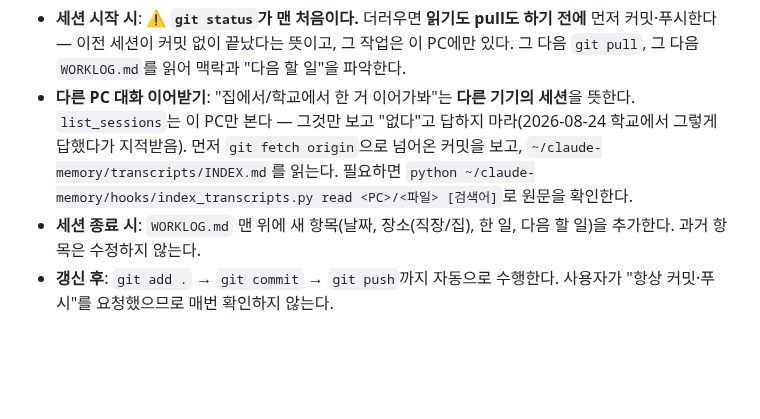
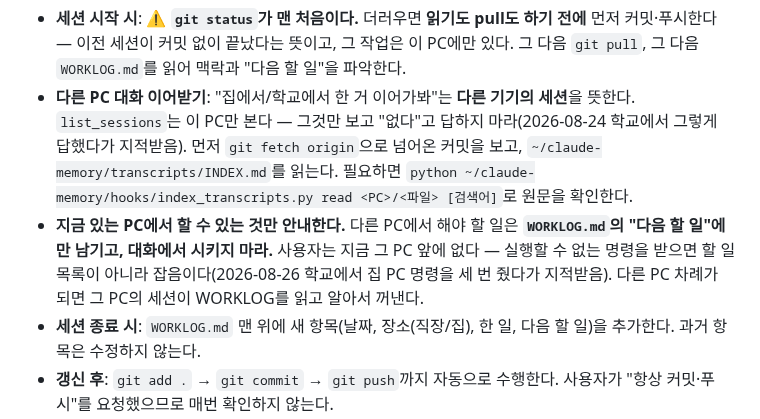
Before and after one commit to jaenamking1-collab/jjk, a Markdown page: CLAUDE.md, the part around the change. Rendered like a GitHub page; blank space fills up the shorter version.

Commit message:
docs: 지금 있는 PC에서 할 수 있는 것만 안내하라는 규칙 추가
다른 PC에서 할 일은 WORKLOG '다음 할 일'에만 남긴다. 사용자는 그 PC 앞에
없으므로 실행할 수 없는 명령은 할 일 목록이 아니라 잡음이다.

Co-Authored-By: Claude Opus 5 <noreply@anthropic.com>
Claude-Session: https://claude.ai/code/session_018r7NbfaPu9Rz8hb1T5xWm3

```diff
--- a/CLAUDE.md
+++ b/CLAUDE.md
@@ -22,6 +22,7 @@ There is **no build system, package manager, test suite, or lint config**. The f
 
 - **세션 시작 시**: ⚠️ **`git status`가 맨 처음이다.** 더러우면 **읽기도 pull도 하기 전에** 먼저 커밋·푸시한다 — 이전 세션이 커밋 없이 끝났다는 뜻이고, 그 작업은 이 PC에만 있다. 그 다음 `git pull`, 그 다음 `WORKLOG.md`를 읽어 맥락과 "다음 할 일"을 파악한다.
 - **다른 PC 대화 이어받기**: "집에서/학교에서 한 거 이어가봐"는 **다른 기기의 세션**을 뜻한다. `list_sessions`는 이 PC만 본다 — 그것만 보고 "없다"고 답하지 마라(2026-08-24 학교에서 그렇게 답했다가 지적받음). 먼저 `git fetch origin`으로 넘어온 커밋을 보고, `~/claude-memory/transcripts/INDEX.md`를 읽는다. 필요하면 `python ~/claude-memory/hooks/index_transcripts.py read <PC>/<파일> [검색어]`로 원문을 확인한다.
+- **지금 있는 PC에서 할 수 있는 것만 안내한다.** 다른 PC에서 해야 할 일은 **`WORKLOG.md`의 "다음 할 일"에만 남기고, 대화에서 시키지 마라.** 사용자는 지금 그 PC 앞에 없다 — 실행할 수 없는 명령을 받으면 할 일 목록이 아니라 잡음이다(2026-08-26 학교에서 집 PC 명령을 세 번 줬다가 지적받음). 다른 PC 차례가 되면 그 PC의 세션이 WORKLOG를 읽고 알아서 꺼낸다.
 - **세션 종료 시**: `WORKLOG.md` 맨 위에 새 항목(날짜, 장소(직장/집), 한 일, 다음 할 일)을 추가한다. 과거 항목은 수정하지 않는다.
 - **갱신 후**: `git add .` → `git commit` → `git push`까지 자동으로 수행한다. 사용자가 "항상 커밋·푸시"를 요청했으므로 매번 확인하지 않는다.
 
```
